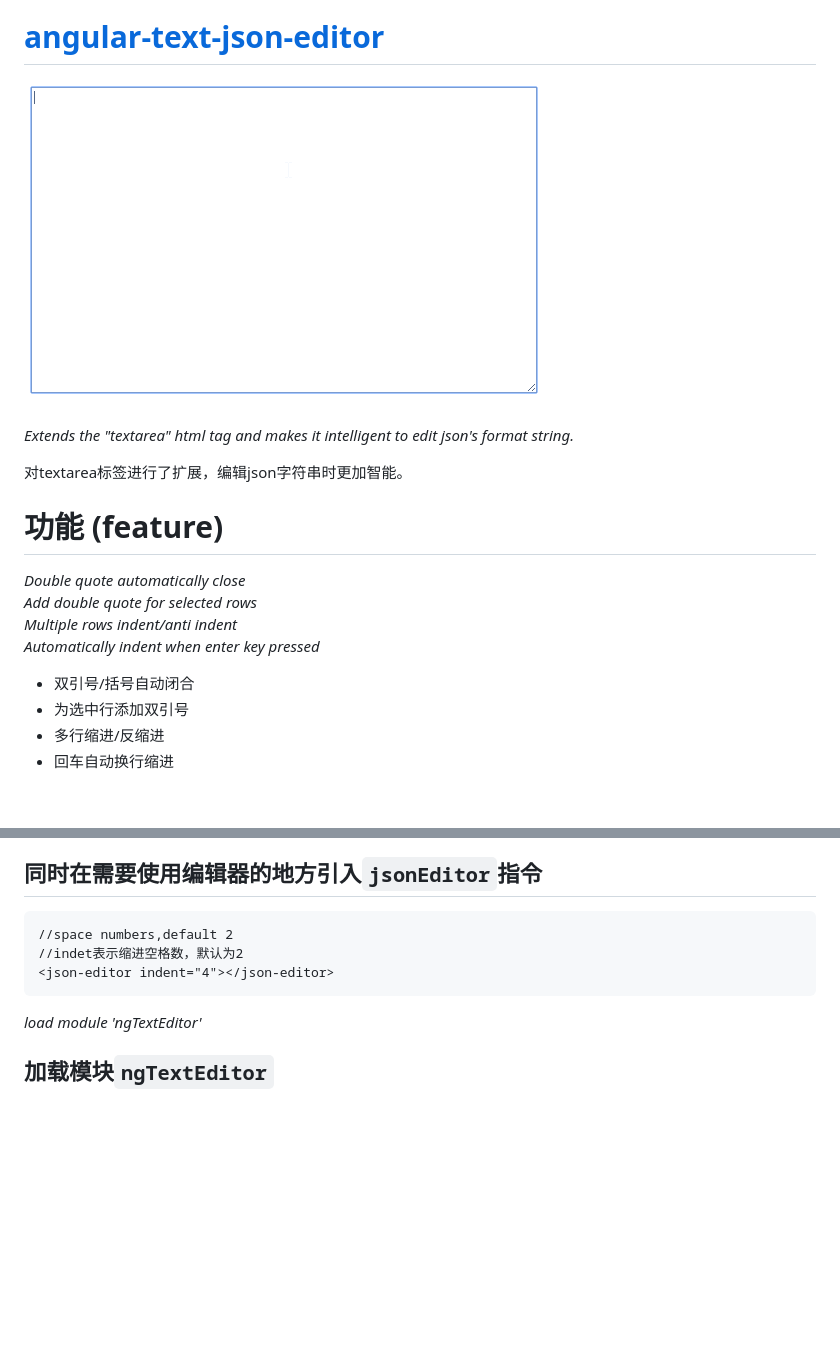
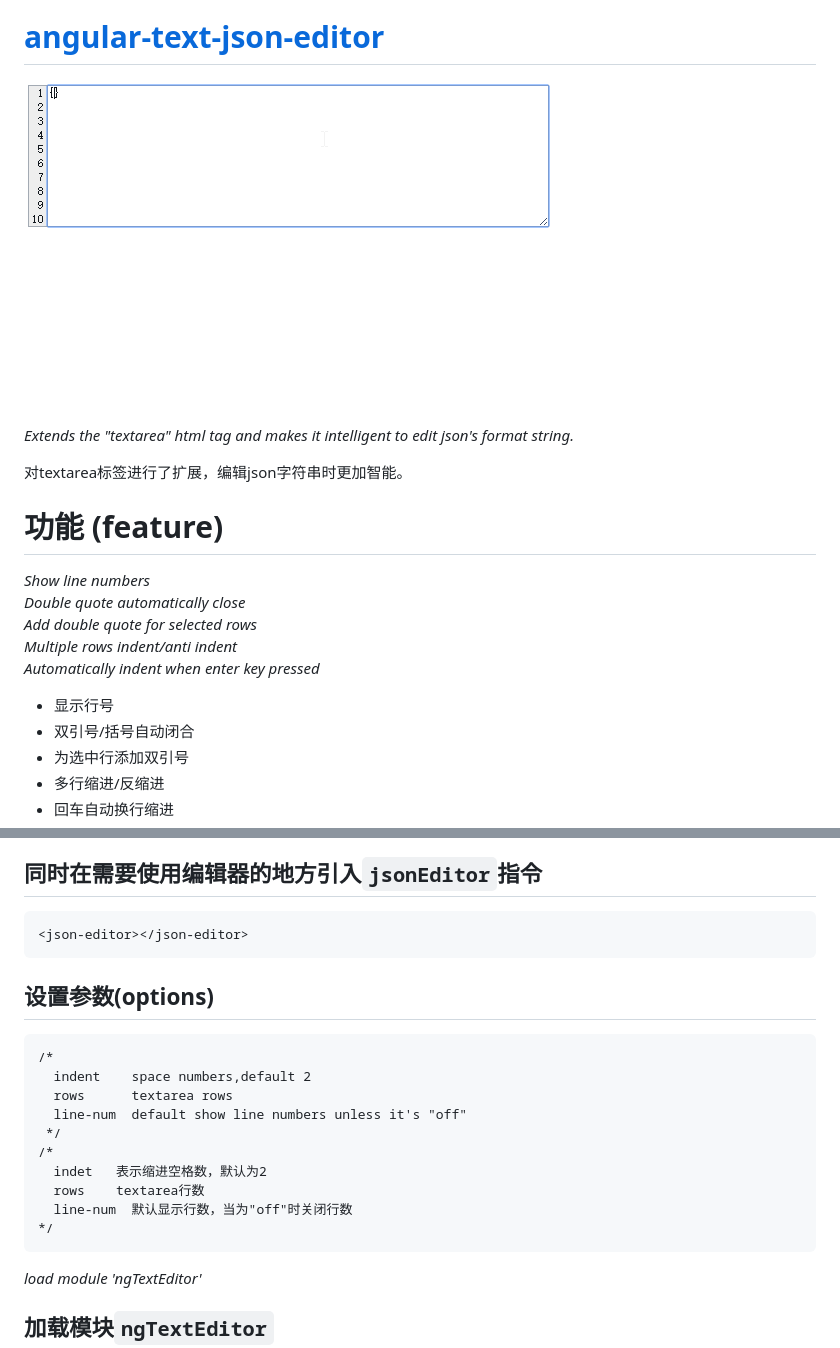
Before and after one commit to yalishizhude/angular-text-json-editor, a Markdown page: README.md, 2 parts joined by grey strips. Drawn GitHub-style; pictures changed too: show.gif; blank space fills up the shorter version.

Commit message:
修改readme

```diff
--- a/README.md
+++ b/README.md
@@ -8,11 +8,13 @@
 对textarea标签进行了扩展，编辑json字符串时更加智能。
 
 # 功能 (feature)
+*Show line numbers*<br>
 *Double quote automatically close*<br>
 *Add double quote for selected rows*<br>
 *Multiple rows indent/anti indent*<br>
 *Automatically indent when enter key pressed*<br>
 
+* 显示行号
 * 双引号/括号自动闭合
 * 为选中行添加双引号
 * 多行缩进/反缩进
@@ -38,9 +42,22 @@
 
 ## 同时在需要使用编辑器的地方引入`jsonEditor`指令
 
-    //space numbers,default 2
-    //indet表示缩进空格数，默认为2
-    <json-editor indent="4"></json-editor>
+    <json-editor></json-editor>
+
+
+## 设置参数(options)
+
+    /*
+      indent    space numbers,default 2
+      rows      textarea rows
+      line-num  default show line numbers unless it's "off"
+     */
+    /*
+      indet   表示缩进空格数，默认为2
+      rows    textarea行数
+      line-num  默认显示行数，当为"off"时关闭行数
+    */
+
 
 *load module 'ngTextEditor'*
 
```
Also changed, not shown: other parts of README.md (+3 -1 lines).
